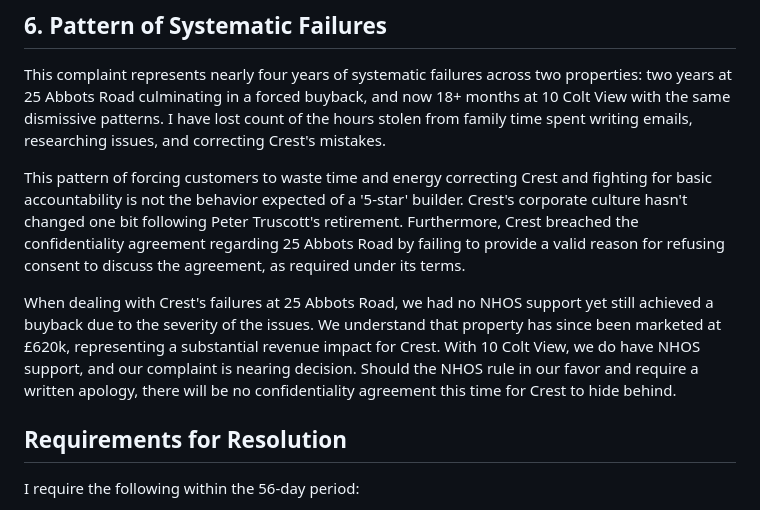
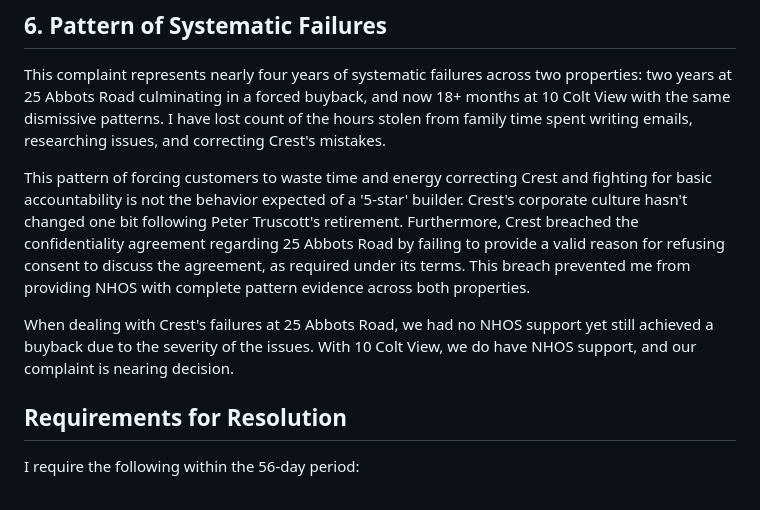
Before and after one commit to paulroberttaylor/crest, a Markdown page: CEO_FORMAL_COMPLAINT_FINAL.md, the part around the change. Drawn GitHub-style.

Commit message:
Update CEO complaint based on Jade's feedback - removed NDA line and strengthened breach mention

```diff
--- a/CEO_FORMAL_COMPLAINT_FINAL.md
+++ b/CEO_FORMAL_COMPLAINT_FINAL.md
@@ -141,9 +141,9 @@ As with our previous property experience with Crest Nicholson, dealing with thes
 
 This complaint represents nearly four years of systematic failures across two properties: two years at 25 Abbots Road culminating in a forced buyback, and now 18+ months at 10 Colt View with the same dismissive patterns. I have lost count of the hours stolen from family time spent writing emails, researching issues, and correcting Crest's mistakes.
 
-This pattern of forcing customers to waste time and energy correcting Crest and fighting for basic accountability is not the behavior expected of a '5-star' builder. Crest's corporate culture hasn't changed one bit following Peter Truscott's retirement. Furthermore, Crest breached the confidentiality agreement regarding 25 Abbots Road by failing to provide a valid reason for refusing consent to discuss the agreement, as required under its terms.
+This pattern of forcing customers to waste time and energy correcting Crest and fighting for basic accountability is not the behavior expected of a '5-star' builder. Crest's corporate culture hasn't changed one bit following Peter Truscott's retirement. Furthermore, Crest breached the confidentiality agreement regarding 25 Abbots Road by failing to provide a valid reason for refusing consent to discuss the agreement, as required under its terms. This breach prevented me from providing NHOS with complete pattern evidence across both properties.
 
-When dealing with Crest's failures at 25 Abbots Road, we had no NHOS support yet still achieved a buyback due to the severity of the issues. We understand that property has since been marketed at £620k, representing a substantial revenue impact for Crest. With 10 Colt View, we do have NHOS support, and our complaint is nearing decision. Should the NHOS rule in our favor and require a written apology, there will be no confidentiality agreement this time for Crest to hide behind.
+When dealing with Crest's failures at 25 Abbots Road, we had no NHOS support yet still achieved a buyback due to the severity of the issues. With 10 Colt View, we do have NHOS support, and our complaint is nearing decision.
 
 ## Requirements for Resolution
 
```
